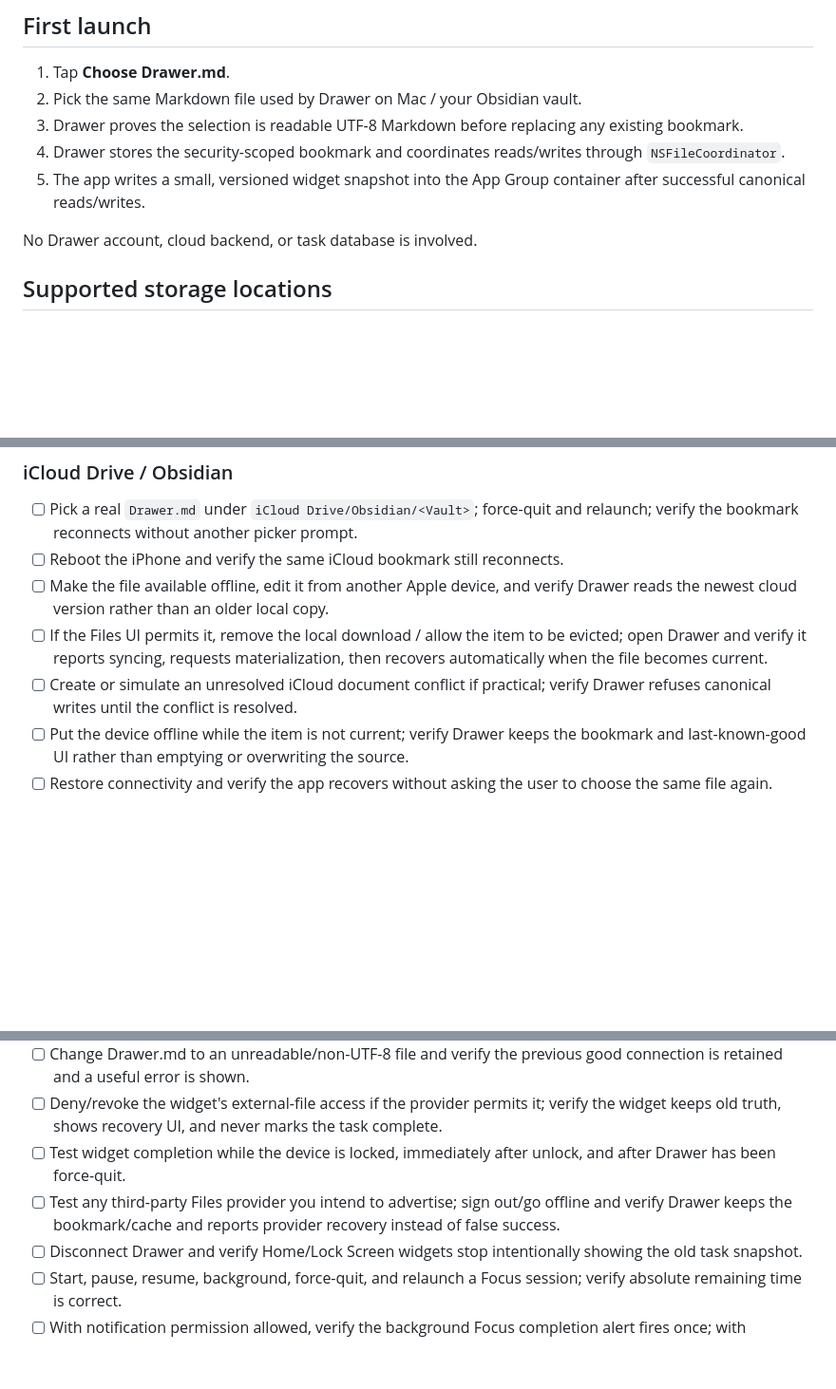
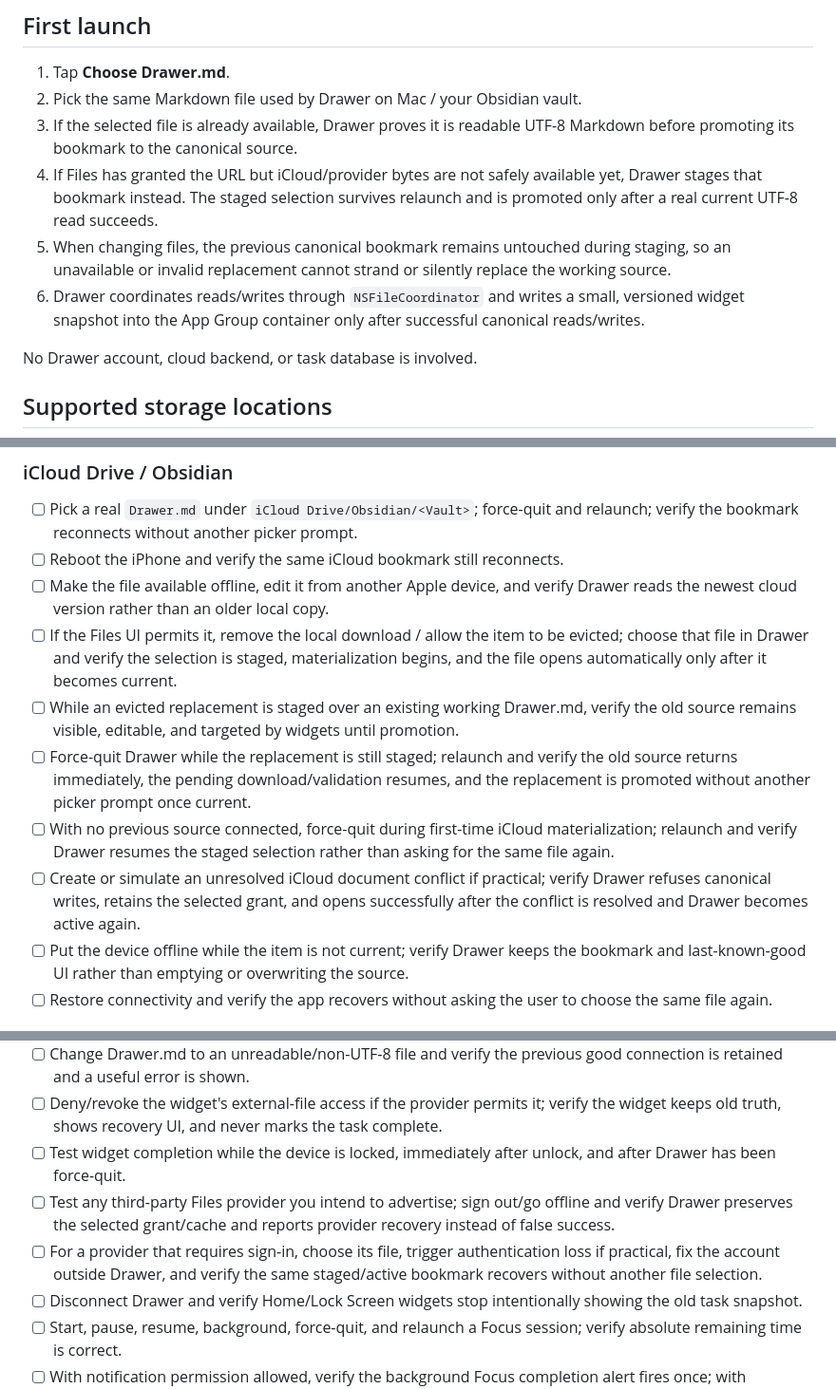
Before and after one commit to Bbrizly/Drawer, a Markdown page: iOS/README.md, 3 parts joined by grey strips. Shown at 95% size. GitHub-like rendering; blank space fills up the shorter version.

Commit message:
Document staged cloud source promotion and rollback

```diff
--- a/iOS/README.md
+++ b/iOS/README.md
@@ -30,9 +30,10 @@ The project uses automatic signing but does not hard-code a development team so
 
 1. Tap **Choose Drawer.md**.
 2. Pick the same Markdown file used by Drawer on Mac / your Obsidian vault.
-3. Drawer proves the selection is readable UTF-8 Markdown before replacing any existing bookmark.
-4. Drawer stores the security-scoped bookmark and coordinates reads/writes through `NSFileCoordinator`.
-5. The app writes a small, versioned widget snapshot into the App Group container after successful canonical reads/writes.
+3. If the selected file is already available, Drawer proves it is readable UTF-8 Markdown before promoting its bookmark to the canonical source.
+4. If Files has granted the URL but iCloud/provider bytes are not safely available yet, Drawer stages that bookmark instead. The staged selection survives relaunch and is promoted only after a real current UTF-8 read succeeds.
+5. When changing files, the previous canonical bookmark remains untouched during staging, so an unavailable or invalid replacement cannot strand or silently replace the working source.
+6. Drawer coordinates reads/writes through `NSFileCoordinator` and writes a small, versioned widget snapshot into the App Group container only after successful canonical reads/writes.
 
 No Drawer account, cloud backend, or task database is involved.
 
@@ -109,8 +114,11 @@ Simulator CI cannot prove File Provider grants, real Taptic Engine feel, lock-st
 - [ ] Pick a real `Drawer.md` under `iCloud Drive/Obsidian/<Vault>`; force-quit and relaunch; verify the bookmark reconnects without another picker prompt.
 - [ ] Reboot the iPhone and verify the same iCloud bookmark still reconnects.
 - [ ] Make the file available offline, edit it from another Apple device, and verify Drawer reads the newest cloud version rather than an older local copy.
-- [ ] If the Files UI permits it, remove the local download / allow the item to be evicted; open Drawer and verify it reports syncing, requests materialization, then recovers automatically when the file becomes current.
-- [ ] Create or simulate an unresolved iCloud document conflict if practical; verify Drawer refuses canonical writes until the conflict is resolved.
+- [ ] If the Files UI permits it, remove the local download / allow the item to be evicted; choose that file in Drawer and verify the selection is staged, materialization begins, and the file opens automatically only after it becomes current.
+- [ ] While an evicted replacement is staged over an existing working Drawer.md, verify the old source remains visible, editable, and targeted by widgets until promotion.
+- [ ] Force-quit Drawer while the replacement is still staged; relaunch and verify the old source returns immediately, the pending download/validation resumes, and the replacement is promoted without another picker prompt once current.
+- [ ] With no previous source connected, force-quit during first-time iCloud materialization; relaunch and verify Drawer resumes the staged selection rather than asking for the same file again.
+- [ ] Create or simulate an unresolved iCloud document conflict if practical; verify Drawer refuses canonical writes, retains the selected grant, and opens successfully after the conflict is resolved and Drawer becomes active again.
 - [ ] Put the device offline while the item is not current; verify Drawer keeps the bookmark and last-known-good UI rather than emptying or overwriting the source.
 - [ ] Restore connectivity and verify the app recovers without asking the user to choose the same file again.
 
@@ -124,7 +132,8 @@ Simulator CI cannot prove File Provider grants, real Taptic Engine feel, lock-st
 - [ ] Change Drawer.md to an unreadable/non-UTF-8 file and verify the previous good connection is retained and a useful error is shown.
 - [ ] Deny/revoke the widget's external-file access if the provider permits it; verify the widget keeps old truth, shows recovery UI, and never marks the task complete.
 - [ ] Test widget completion while the device is locked, immediately after unlock, and after Drawer has been force-quit.
-- [ ] Test any third-party Files provider you intend to advertise; sign out/go offline and verify Drawer keeps the bookmark/cache and reports provider recovery instead of false success.
+- [ ] Test any third-party Files provider you intend to advertise; sign out/go offline and verify Drawer preserves the selected grant/cache and reports provider recovery instead of false success.
+- [ ] For a provider that requires sign-in, choose its file, trigger authentication loss if practical, fix the account outside Drawer, and verify the same staged/active bookmark recovers without another file selection.
 - [ ] Disconnect Drawer and verify Home/Lock Screen widgets stop intentionally showing the old task snapshot.
 - [ ] Start, pause, resume, background, force-quit, and relaunch a Focus session; verify absolute remaining time is correct.
 - [ ] With notification permission allowed, verify the background Focus completion alert fires once; with permission denied, verify Drawer explicitly says notifications are off.
```
Also changed, not shown: other parts of iOS/README.md (+6 -2 lines).
